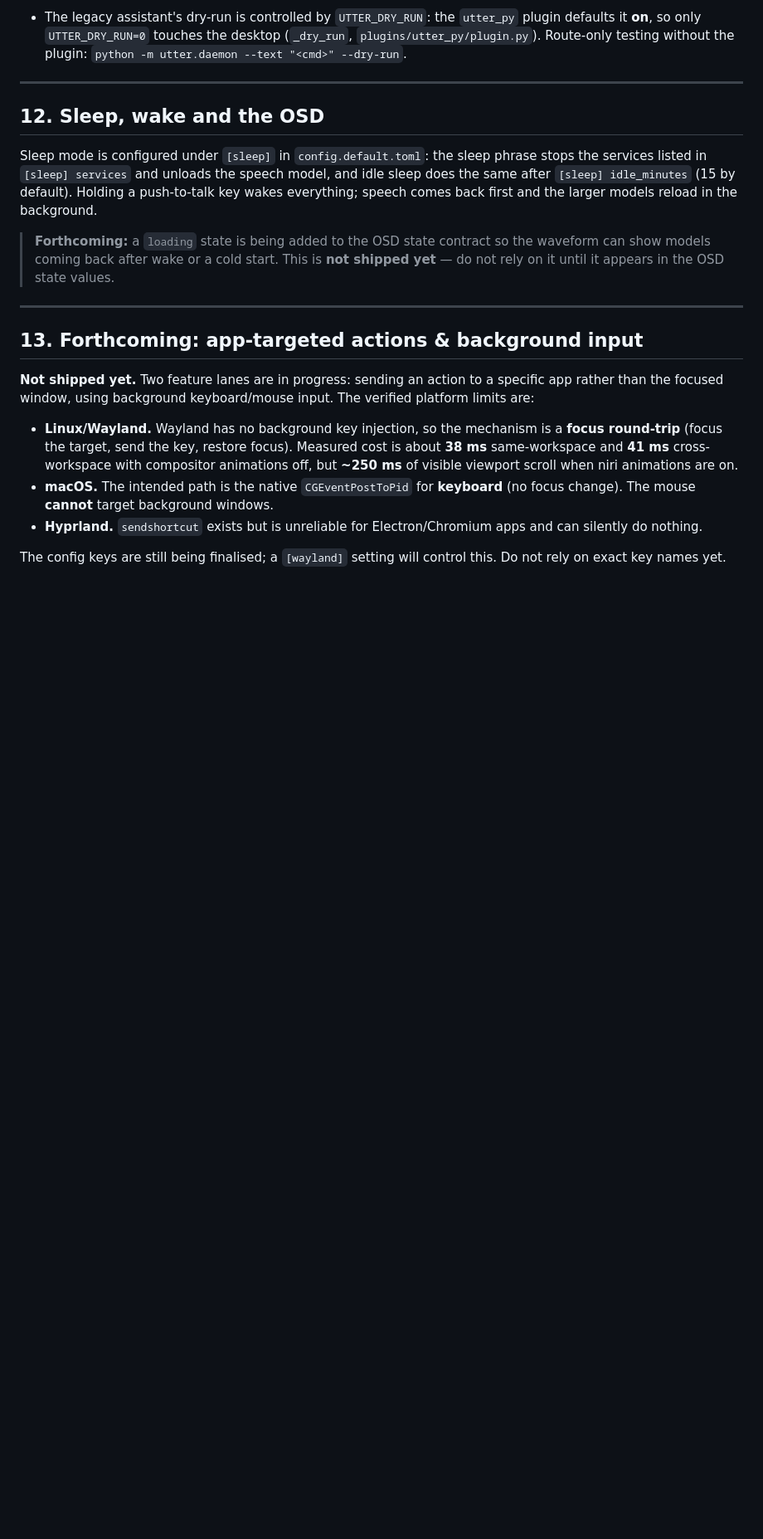
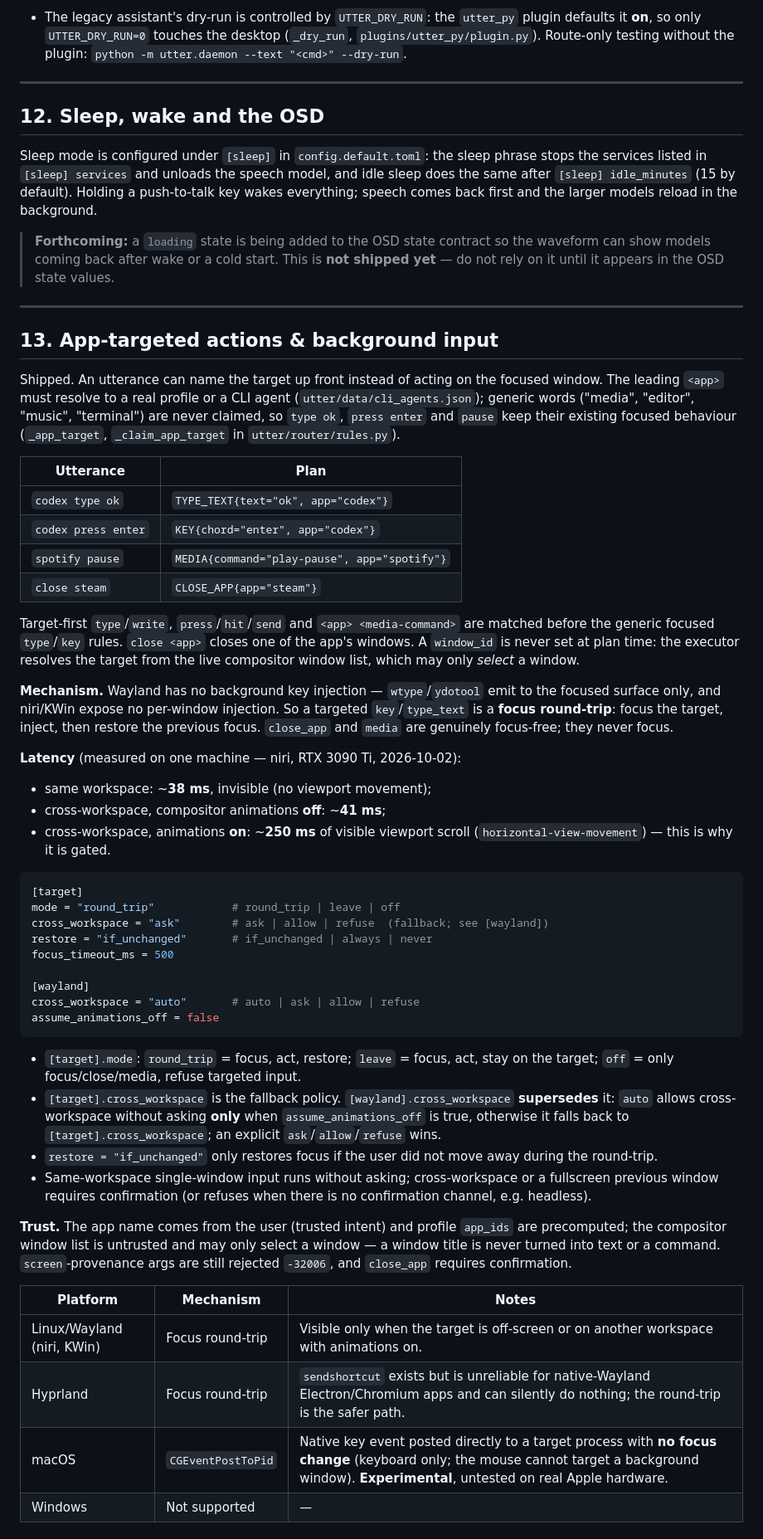
Before and after one commit to sujaisubbanna/utter-assistant, a Markdown page: docs/CUSTOMISING.md, the part around one of its changes. Shown at 83% size. Drawn GitHub-style; blank space fills up the shorter version.

Commit message:
docs: document app-targeted actions (shipped)

````diff
--- a/docs/CUSTOMISING.md
+++ b/docs/CUSTOMISING.md
@@ -457,19 +457,68 @@ comes back first and the larger models reload in the background.
 
 ---
 
-## 13. Forthcoming: app-targeted actions & background input
+## 13. App-targeted actions & background input
 
-**Not shipped yet.** Two feature lanes are in progress: sending an action to a specific app rather
-than the focused window, using background keyboard/mouse input. The verified platform limits are:
+Shipped. An utterance can name the target up front instead of acting on the focused window. The
+leading `<app>` must resolve to a real profile or a CLI agent (`utter/data/cli_agents.json`);
+generic words ("media", "editor", "music", "terminal") are never claimed, so `type ok`,
+`press enter` and `pause` keep their existing focused behaviour (`_app_target`,
+`_claim_app_target` in `utter/router/rules.py`).
 
-- **Linux/Wayland.** Wayland has no background key injection, so the mechanism is a **focus
-  round-trip** (focus the target, send the key, restore focus). Measured cost is about **38 ms**
-  same-workspace and **41 ms** cross-workspace with compositor animations off, but **~250 ms** of
-  visible viewport scroll when niri animations are on.
-- **macOS.** The intended path is the native `CGEventPostToPid` for **keyboard** (no focus
-  change). The mouse **cannot** target background windows.
-- **Hyprland.** `sendshortcut` exists but is unreliable for Electron/Chromium apps and can
-  silently do nothing.
+| Utterance | Plan |
+|-----------|------|
+| `codex type ok` | `TYPE_TEXT{text="ok", app="codex"}` |
+| `codex press enter` | `KEY{chord="enter", app="codex"}` |
+| `spotify pause` | `MEDIA{command="play-pause", app="spotify"}` |
+| `close steam` | `CLOSE_APP{app="steam"}` |
 
-The config keys are still being finalised; a `[wayland]` setting will control this. Do not rely on
-exact key names yet.
+Target-first `type`/`write`, `press`/`hit`/`send` and `<app> <media-command>` are matched before
+the generic focused `type`/`key` rules. `close <app>` closes one of the app's windows. A
+`window_id` is never set at plan time: the executor resolves the target from the live compositor
+window list, which may only *select* a window.
+
+**Mechanism.** Wayland has no background key injection — `wtype`/`ydotool` emit to the focused
+surface only, and niri/KWin expose no per-window injection. So a targeted `key`/`type_text` is a
+**focus round-trip**: focus the target, inject, then restore the previous focus. `close_app` and
+`media` are genuinely focus-free; they never focus.
+
+**Latency** (measured on one machine — niri, RTX 3090 Ti, 2026-10-02):
+
+- same workspace: ~**38 ms**, invisible (no viewport movement);
+- cross-workspace, compositor animations **off**: ~**41 ms**;
+- cross-workspace, animations **on**: ~**250 ms** of visible viewport scroll
+  (`horizontal-view-movement`) — this is why it is gated.
+
+```toml
+[target]
+mode = "round_trip"            # round_trip | leave | off
+cross_workspace = "ask"        # ask | allow | refuse  (fallback; see [wayland])
+restore = "if_unchanged"       # if_unchanged | always | never
+focus_timeout_ms = 500
+
+[wayland]
+cross_workspace = "auto"       # auto | ask | allow | refuse
+assume_animations_off = false
+```
+
+- `[target].mode`: `round_trip` = focus, act, restore; `leave` = focus, act, stay on the target;
+  `off` = only focus/close/media, refuse targeted input.
+- `[target].cross_workspace` is the fallback policy. `[wayland].cross_workspace` **supersedes** it:
+  `auto` allows cross-workspace without asking **only** when `assume_animations_off` is true,
+  otherwise it falls back to `[target].cross_workspace`; an explicit `ask`/`allow`/`refuse` wins.
+- `restore = "if_unchanged"` only restores focus if the user did not move away during the
+  round-trip.
+- Same-workspace single-window input runs without asking; cross-workspace or a fullscreen previous
+  window requires confirmation (or refuses when there is no confirmation channel, e.g. headless).
+
+**Trust.** The app name comes from the user (trusted intent) and profile `app_ids` are
+precomputed; the compositor window list is untrusted and may only select a window — a window title
+is never turned into text or a command. `screen`-provenance args are still rejected `-32006`, and
+`close_app` requires confirmation.
+
+| Platform | Mechanism | Notes |
+|----------|-----------|-------|
+| Linux/Wayland (niri, KWin) | Focus round-trip | Visible only when the target is off-screen or on another workspace with animations on. |
+| Hyprland | Focus round-trip | `sendshortcut` exists but is unreliable for native-Wayland Electron/Chromium apps and can silently do nothing; the round-trip is the safer path. |
+| macOS | `CGEventPostToPid` | Native key event posted directly to a target process with **no focus change** (keyboard only; the mouse cannot target a background window). **Experimental**, untested on real Apple hardware. |
+| Windows | Not supported | — |
````
Also changed, not shown: other parts of docs/CUSTOMISING.md (+1 -1 lines), docs/TRUST.md (+33 -13 lines), 1 other file.
